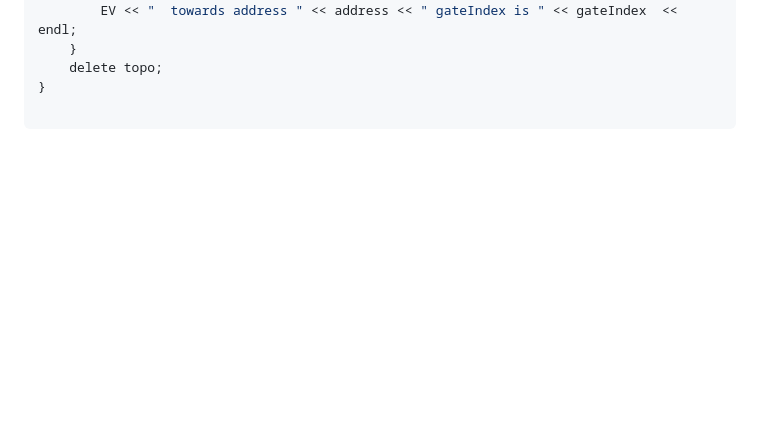
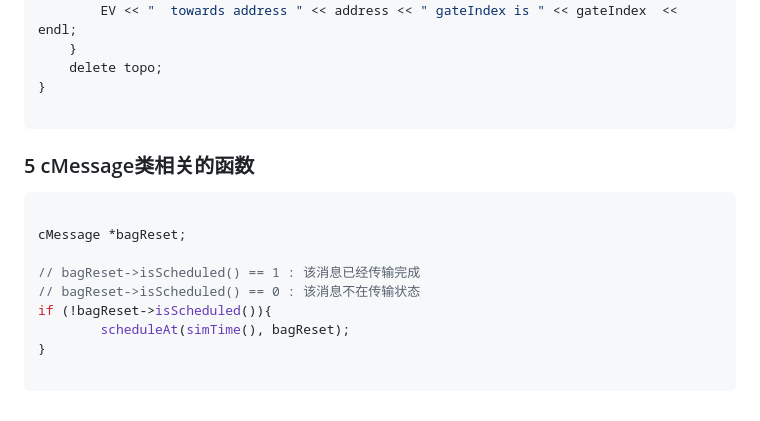
Before and after one commit to wangrongwei/omnetpp_primer, a Markdown page: chapter_TODO.md, the part around the change. GitHub-like rendering; blank space fills up the shorter version.

````diff
--- a/chapter_TODO.md
+++ b/chapter_TODO.md
@@ -87,3 +87,16 @@ void Router::TopoFind()
 }
 
 ```
+### 5 cMessage类相关的函数
+
+```c
+
+cMessage *bagReset;
+
+// bagReset->isScheduled() == 1 : 该消息已经传输完成
+// bagReset->isScheduled() == 0 : 该消息不在传输状态
+if (!bagReset->isScheduled()){
+        scheduleAt(simTime(), bagReset);
+}
+
+```
````
Also changed, not shown: chapter_1.md (+73 -0 lines), img/1.png (added), img/omnetpp-2.png (added), img/omnetpp.png (added), img/ying.jpg (added), img/模板1.png (added), 1 other file.
